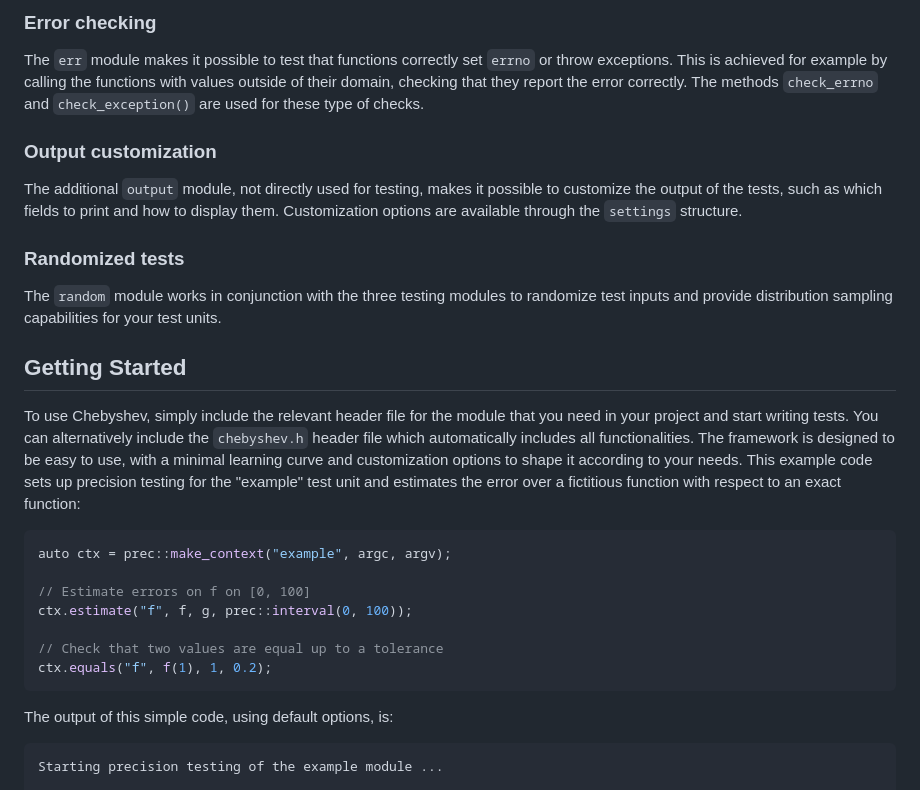
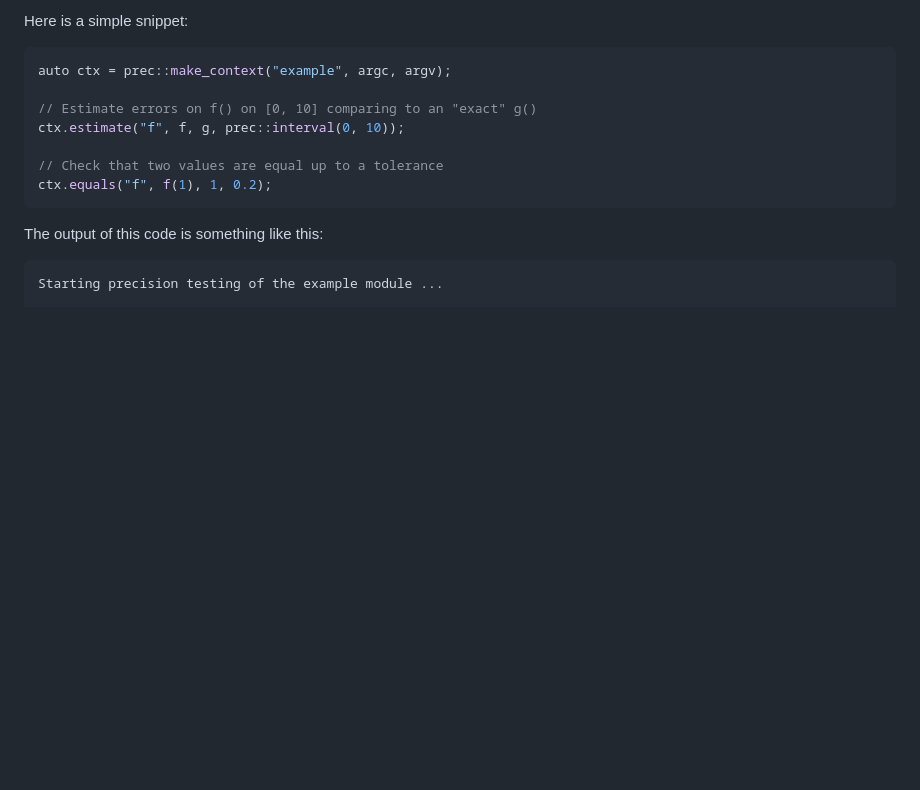
Before and after one commit to chaotic-society/chebyshev, a Markdown page: README.md, the part around one of its changes. GitHub-like rendering; blank space fills up the shorter version.

````diff
--- a/README.md
+++ b/README.md
@@ -41,30 +53,17 @@ The `benchmark` module is used to measure the performance of algorithms and func
 
-### Error checking
-The `err` module makes it possible to test that functions correctly set `errno` or throw exceptions. This is achieved for example by calling the functions with values outside of their domain, checking that they report the error correctly. The methods `check_errno` and `check_exception()` are used for these type of checks.
-
-
-### Output customization
-The additional `output` module, not directly used for testing, makes it possible to customize the output of the tests, such as which fields to print and how to display them. Customization options are available through the `settings` structure.
-
-
-### Randomized tests
-The `random` module works in conjunction with the three testing modules to randomize test inputs and provide distribution sampling capabilities for your test units.
-
-
-## Getting Started
-To use Chebyshev, simply include the relevant header file for the module that you need in your project and start writing tests. You can alternatively include the `chebyshev.h` header file which automatically includes all functionalities. The framework is designed to be easy to use, with a minimal learning curve and customization options to shape it according to your needs. This example code sets up precision testing for the "example" test unit and estimates the error over a fictitious function with respect to an exact function:
+Here is a simple snippet:
 
 ```c
 auto ctx = prec::make_context("example", argc, argv);
 
-// Estimate errors on f on [0, 100]
-ctx.estimate("f", f, g, prec::interval(0, 100));
+// Estimate errors on f() on [0, 10] comparing to an "exact" g()
+ctx.estimate("f", f, g, prec::interval(0, 10));
 
 // Check that two values are equal up to a tolerance
 ctx.equals("f", f(1), 1, 0.2);
 ```
 
-The output of this simple code, using default options, is:
+The output of this code is something like this:
 
 ```
 Starting precision testing of the example module ...
````
Also changed, not shown: other parts of README.md (+33 -25 lines).
